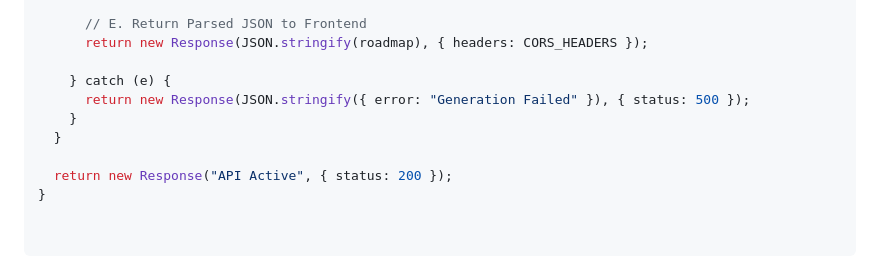
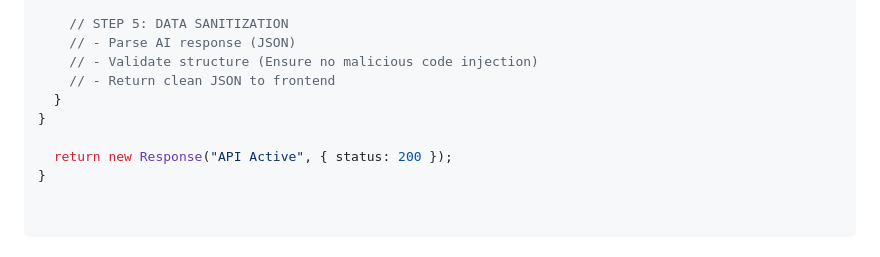
Before and after one commit to Muhammad-Owais-1947/Smart-Raasta, a Markdown page: README.md, the part around one of its changes. Rendered like a GitHub page.

```diff
--- a/README.md
+++ b/README.md
@@ -114,11 +101,10 @@ async function handleRequest(request) {
 
-      // E. Return Parsed JSON to Frontend
-      return new Response(JSON.stringify(roadmap), { headers: CORS_HEADERS });
-
-    } catch (e) {
-      return new Response(JSON.stringify({ error: "Generation Failed" }), { status: 500 });
-    }
+    // STEP 5: DATA SANITIZATION
+    // - Parse AI response (JSON)
+    // - Validate structure (Ensure no malicious code injection)
+    // - Return clean JSON to frontend
   }
+}
 
   return new Response("API Active", { status: 200 });
 }
```
Also changed, not shown: other parts of README.md (+52 -65 lines).
